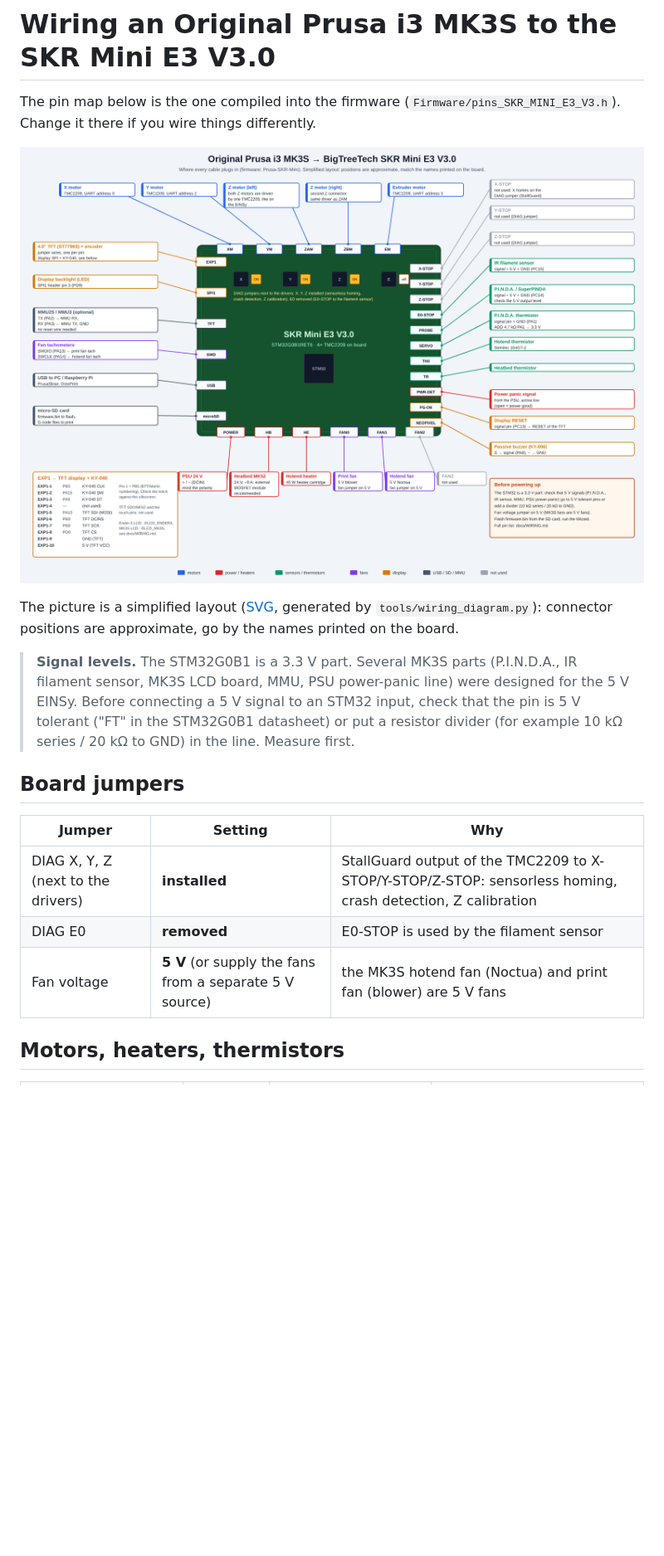
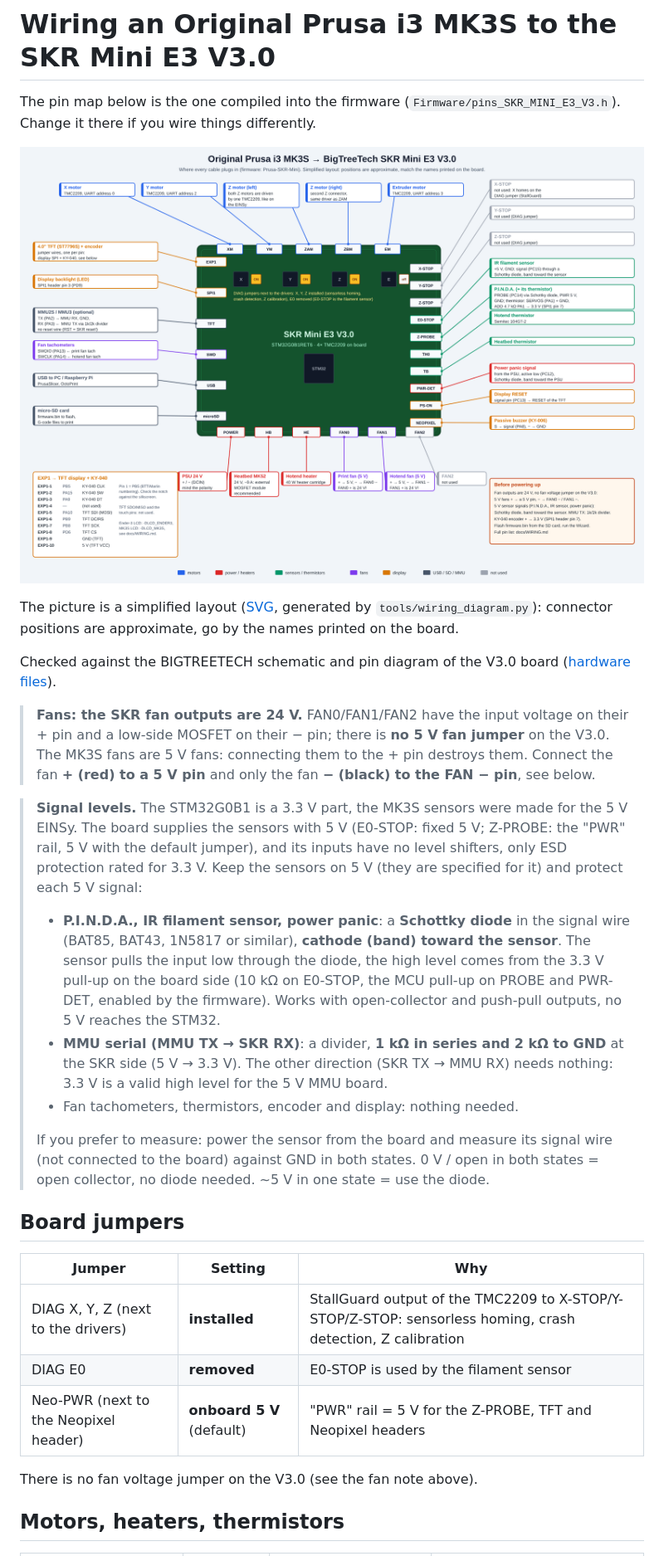
Before and after one commit to Zblett94/Prusa-Fysetc-Cheetah, a Markdown page: docs/WIRING.md, the part around one of its changes. Shown at 83% size. Rendered like a GitHub page; pictures changed too: docs/wiring.png; blank space fills up the shorter version.

```diff
--- a/docs/WIRING.md
+++ b/docs/WIRING.md
@@ -9,11 +9,35 @@ The picture is a simplified layout ([SVG](wiring.svg), generated by
 `tools/wiring_diagram.py`): connector positions are approximate, go by the names
 printed on the board.
 
-> **Signal levels.** The STM32G0B1 is a 3.3 V part. Several MK3S parts (P.I.N.D.A.,
-> IR filament sensor, MK3S LCD board, MMU, PSU power-panic line) were designed for the 5 V
-> EINSy. Before connecting a 5 V signal to an STM32 input, check that the pin is
-> 5 V tolerant ("FT" in the STM32G0B1 datasheet) or put a resistor divider
-> (for example 10 kΩ series / 20 kΩ to GND) in the line. Measure first.
+Checked against the BIGTREETECH schematic and pin diagram of the V3.0 board
+([hardware files](https://github.com/bigtreetech/BIGTREETECH-SKR-mini-E3/tree/master/hardware/BTT%20SKR%20MINI%20E3%20V3.0/Hardware)).
+
+> **Fans: the SKR fan outputs are 24 V.** FAN0/FAN1/FAN2 have the input voltage on
+> their + pin and a low-side MOSFET on their − pin; there is **no 5 V fan jumper** on the
+> V3.0. The MK3S fans are 5 V fans: connecting them to the + pin destroys them. Connect
+> the fan **+ (red) to a 5 V pin** and only the fan **− (black) to the FAN − pin**, see
+> below.
+
+> **Signal levels.** The STM32G0B1 is a 3.3 V part, the MK3S sensors were made for the
+> 5 V EINSy. The board supplies the sensors with 5 V (E0-STOP: fixed 5 V; Z-PROBE: the
+> "PWR" rail, 5 V with the default jumper), and its inputs have no level shifters, only
+> ESD protection rated for 3.3 V. Keep the sensors on 5 V (they are specified for it)
+> and protect each 5 V signal:
+>
+> - **P.I.N.D.A., IR filament sensor, power panic**: a **Schottky diode** in the signal
+>   wire (BAT85, BAT43, 1N5817 or similar), **cathode (band) toward the sensor**. The
+>   sensor pulls the input low through the diode, the high level comes from the 3.3 V
+>   pull-up on the board side (10 kΩ on E0-STOP, the MCU pull-up on PROBE and PWR-DET,
+>   enabled by the firmware). Works with open-collector and push-pull outputs, no 5 V
+>   reaches the STM32.
+> - **MMU serial (MMU TX → SKR RX)**: a divider, **1 kΩ in series and 2 kΩ to GND** at
+>   the SKR side (5 V → 3.3 V). The other direction (SKR TX → MMU RX) needs nothing:
+>   3.3 V is a valid high level for the 5 V MMU board.
+> - Fan tachometers, thermistors, encoder and display: nothing needed.
+>
+> If you prefer to measure: power the sensor from the board and measure its signal wire
+> (not connected to the board) against GND in both states. 0 V / open in both states =
+> open collector, no diode needed. ~5 V in one state = use the diode.
 
 ## Board jumpers
 
@@ -21,7 +45,9 @@ printed on the board.
 |---|---|---|
 | DIAG X, Y, Z (next to the drivers) | **installed** | StallGuard output of the TMC2209 to X-STOP/Y-STOP/Z-STOP: sensorless homing, crash detection, Z calibration |
 | DIAG E0 | **removed** | E0-STOP is used by the filament sensor |
-| Fan voltage | **5 V** (or supply the fans from a separate 5 V source) | the MK3S hotend fan (Noctua) and print fan (blower) are 5 V fans |
+| Neo-PWR (next to the Neopixel header) | **onboard 5 V** (default) | "PWR" rail = 5 V for the Z-PROBE, TFT and Neopixel headers |
+
+There is no fan voltage jumper on the V3.0 (see the fan note above).
 
 ## Motors, heaters, thermistors
 
```
Also changed, not shown: other parts of docs/WIRING.md (+20 -9 lines), README.md (+4 -3 lines), 3 other files.
